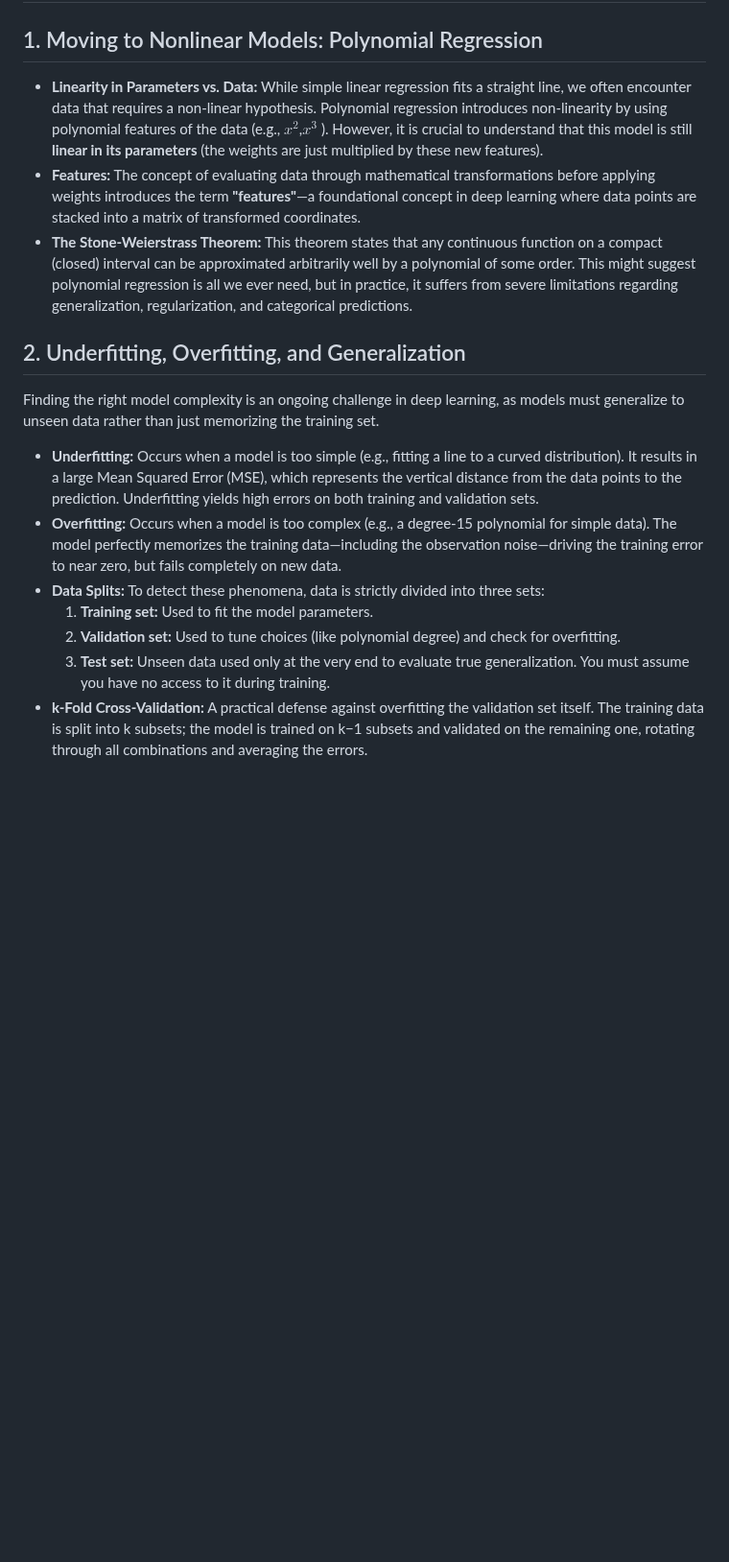
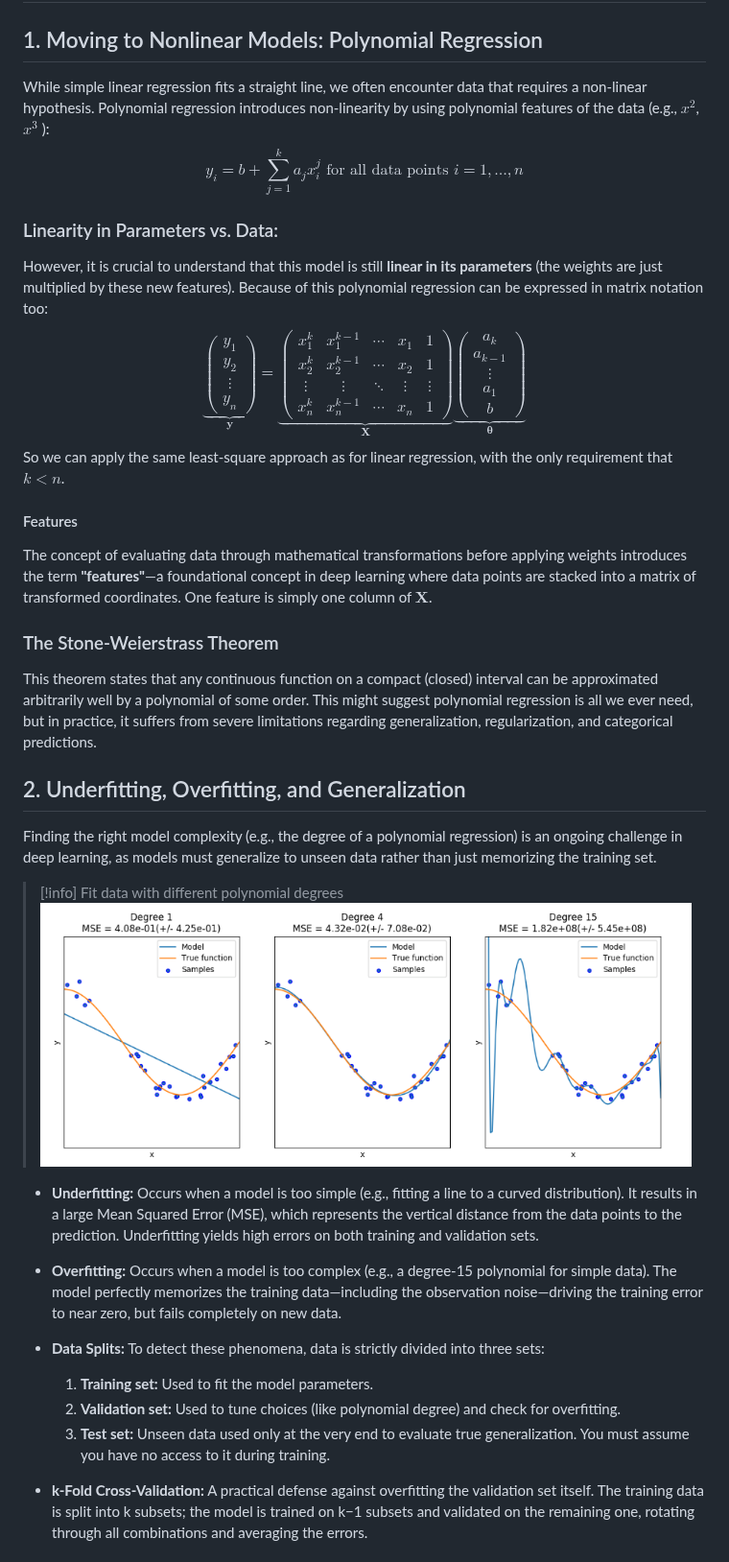
Before and after one commit to Romitoskj/UniversityNotes, a Markdown page: Deep Learning and Artificial Intelligence/Lecture notes/Lesson 4 - March 10 2026.md, the part around the change. Shown at 96% size. GitHub-like rendering; pictures changed too: Pasted image 20260314140250.png (added); blank space fills up the shorter version.

Commit message:
vault backup: 2026-03-14 14:07:09

```diff
--- a/Deep Learning and Artificial Intelligence/Lecture notes/Lesson 4 - March 10 2026.md
+++ b/Deep Learning and Artificial Intelligence/Lecture notes/Lesson 4 - March 10 2026.md
@@ -2,20 +2,58 @@
 
 ## 1. Moving to Nonlinear Models: Polynomial Regression
 
-- **Linearity in Parameters vs. Data:** While simple linear regression fits a straight line, we often encounter data that requires a non-linear hypothesis. Polynomial regression introduces non-linearity by using polynomial features of the data (e.g., $x^2$,$x^3$ ). However, it is crucial to understand that this model is still **linear in its parameters** (the weights are just multiplied by these new features).
-- **Features:** The concept of evaluating data through mathematical transformations before applying weights introduces the term **"features"**—a foundational concept in deep learning where data points are stacked into a matrix of transformed coordinates.
-- **The Stone-Weierstrass Theorem:** This theorem states that any continuous function on a compact (closed) interval can be approximated arbitrarily well by a polynomial of some order. This might suggest polynomial regression is all we ever need, but in practice, it suffers from severe limitations regarding generalization, regularization, and categorical predictions.
+While simple linear regression fits a straight line, we often encounter data that requires a non-linear hypothesis. Polynomial regression introduces non-linearity by using polynomial features of the data (e.g., $x^2$,$x^3$ ):$$y_i=b+\sum_{j=1}^ka_jx_i^j\text{ for all data points }i=1,\dots,n$$
+### Linearity in Parameters vs. Data:
+However, it is crucial to understand that this model is still **linear in its parameters** (the weights are just multiplied by these new features). Because of this polynomial regression can be expressed in matrix notation too:$$
+\underbrace{
+\begin{pmatrix}
+y_1 \\
+y_2 \\
+\vdots \\
+y_n
+\end{pmatrix}
+}_{\mathbf{y}}
+=
+\underbrace{
+\begin{pmatrix}
+x_1^k & x_1^{k-1} & \cdots & x_1 & 1 \\
+x_2^k & x_2^{k-1} & \cdots & x_2 & 1 \\
+\vdots & \vdots & \ddots & \vdots & \vdots \\
+x_n^k & x_n^{k-1} & \cdots & x_n & 1
+\end{pmatrix}
+}_{\mathbf{X}}
+\underbrace{
+\begin{pmatrix}
+a_k \\
+a_{k-1} \\
+\vdots \\
+a_1 \\
+b
+\end{pmatrix}
+}_{\boldsymbol{\theta}}$$So we can apply the same least-square approach as for linear regression, with the only requirement that $k<n$.
+
+#### Features
+The concept of evaluating data through mathematical transformations before applying weights introduces the term **"features"**—a foundational concept in deep learning where data points are stacked into a matrix of transformed coordinates. One feature is simply one column of $\mathbf{X}$.
+
+### The Stone-Weierstrass Theorem
+This theorem states that any continuous function on a compact (closed) interval can be approximated arbitrarily well by a polynomial of some order. This might suggest polynomial regression is all we ever need, but in practice, it suffers from severe limitations regarding generalization, regularization, and categorical predictions.
 
 ## 2. Underfitting, Overfitting, and Generalization
 
-Finding the right model complexity is an ongoing challenge in deep learning, as models must generalize to unseen data rather than just memorizing the training set.
+Finding the right model complexity (e.g., the degree of a polynomial regression) is an ongoing challenge in deep learning, as models must generalize to unseen data rather than just memorizing the training set.
+
+>[!info] Fit data with different polynomial degrees
+>![](../../Pasted%20image%2020260314140250.png)
 
 - **Underfitting:** Occurs when a model is too simple (e.g., fitting a line to a curved distribution). It results in a large Mean Squared Error (MSE), which represents the vertical distance from the data points to the prediction. Underfitting yields high errors on both training and validation sets.
+
 - **Overfitting:** Occurs when a model is too complex (e.g., a degree-15 polynomial for simple data). The model perfectly memorizes the training data—including the observation noise—driving the training error to near zero, but fails completely on new data.
+
 - **Data Splits:** To detect these phenomena, data is strictly divided into three sets:
     1. **Training set:** Used to fit the model parameters.
     2. **Validation set:** Used to tune choices (like polynomial degree) and check for overfitting.
     3. **Test set:** Unseen data used only at the very end to evaluate true generalization. You must assume you have no access to it during training.
+
 - **k-Fold Cross-Validation:** A practical defense against overfitting the validation set itself. The training data is split into k subsets; the model is trained on k−1 subsets and validated on the remaining one, rotating through all combinations and averaging the errors.
 
 ## 3. Regularization (Preview)
```
Also changed, not shown: 1 other file.
